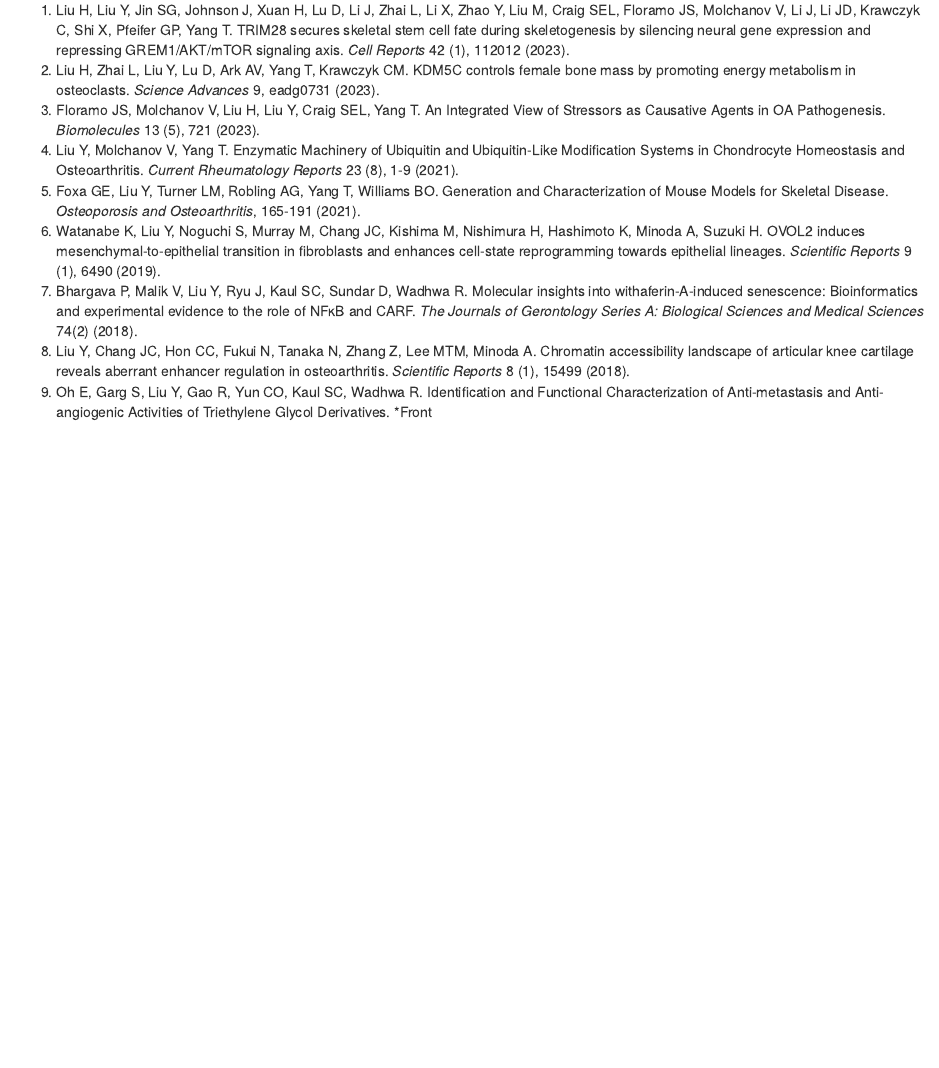
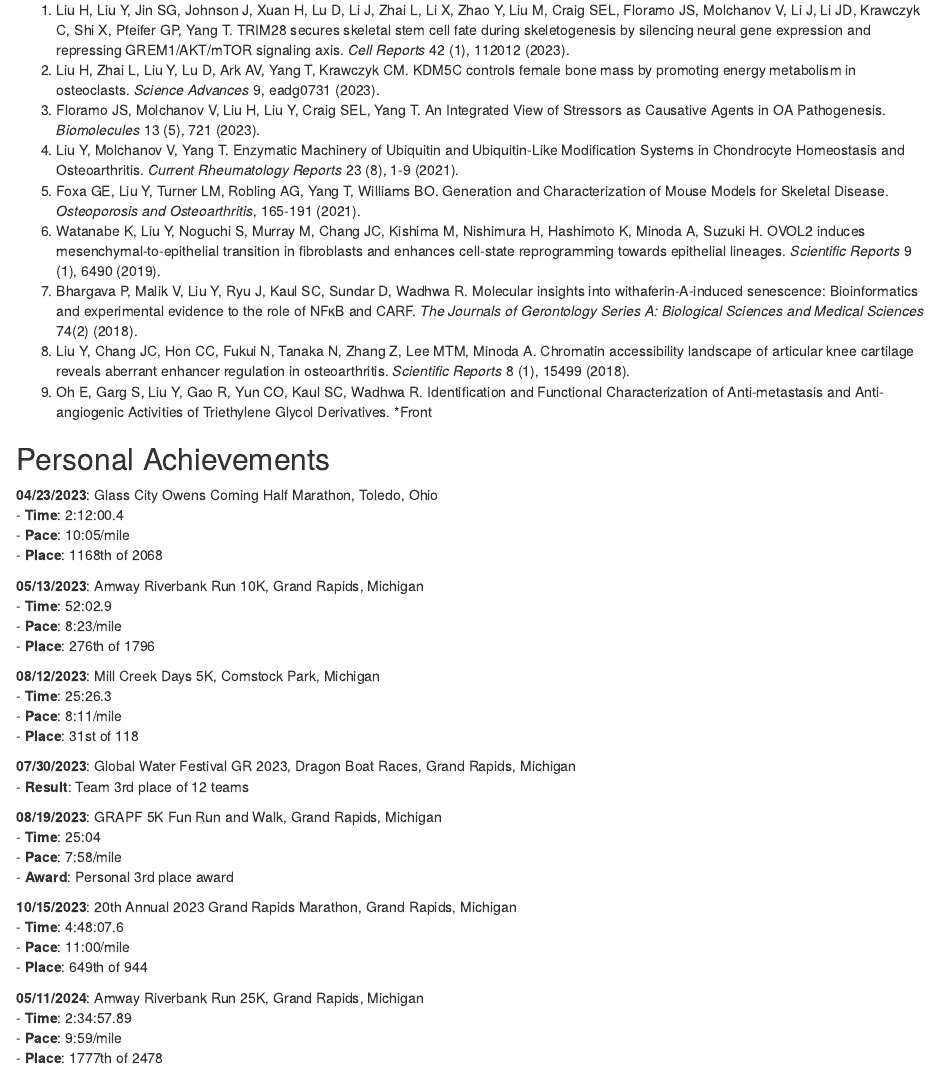
Before and after one commit to Runuply/Runuply.github.io, an R Markdown document (index.Rmd): the page in a window 1100 px wide, from 1620 px down. Rendered offline with R 4.5, knitr and Pandoc, with nearby package versions; drawn as R Markdown's standard HTML page in place of the format the file asks for.

Commit message:
update all files

```diff
--- a/index.Rmd
+++ b/index.Rmd
@@ -4,6 +4,8 @@
 links:
   - label: GitHub
     url: "https://github.com/Runuply"
+  - label: Google Scholar
+    url: "https://scholar.google.com/citations?user=18SiBfUAAAAJ&hl=en&authuser=1"
   - label: Email
     url: "mailto:liuye19880607@gmail.com"
 output:
@@ -77,3 +79,38 @@
 7. Bhargava P, Malik V, Liu Y, Ryu J, Kaul SC, Sundar D, Wadhwa R. Molecular insights into withaferin-A-induced senescence: Bioinformatics and experimental evidence to the role of NFκB and CARF. *The Journals of Gerontology Series A: Biological Sciences and Medical Sciences* 74(2) (2018).
 8. Liu Y, Chang JC, Hon CC, Fukui N, Tanaka N, Zhang Z, Lee MTM, Minoda A. Chromatin accessibility landscape of articular knee cartilage reveals aberrant enhancer regulation in osteoarthritis. *Scientific Reports* 8 (1), 15499 (2018).
 9. Oh E, Garg S, Liu Y, Gao R, Yun CO, Kaul SC, Wadhwa R. Identification and Functional Characterization of Anti-metastasis and Anti-angiogenic Activities of Triethylene Glycol Derivatives. *Front
+
+## Personal Achievements
+
+**04/23/2023**: Glass City Owens Corning Half Marathon, Toledo, Ohio
+- **Time**: 2:12:00.4
+- **Pace**: 10:05/mile
+- **Place**: 1168th of 2068
+
+**05/13/2023**: Amway Riverbank Run 10K, Grand Rapids, Michigan
+- **Time**: 52:02.9
+- **Pace**: 8:23/mile
+- **Place**: 276th of 1796
+
+**08/12/2023**: Mill Creek Days 5K, Comstock Park, Michigan
+- **Time**: 25:26.3
+- **Pace**: 8:11/mile
+- **Place**: 31st of 118
+
+**07/30/2023**: Global Water Festival GR 2023, Dragon Boat Races, Grand Rapids, Michigan
+- **Result**: Team 3rd place of 12 teams
+
+**08/19/2023**: GRAPF 5K Fun Run and Walk, Grand Rapids, Michigan
+- **Time**: 25:04
+- **Pace**: 7:58/mile
+- **Award**: Personal 3rd place award
+
+**10/15/2023**: 20th Annual 2023 Grand Rapids Marathon, Grand Rapids, Michigan
+- **Time**: 4:48:07.6
+- **Pace**: 11:00/mile
+- **Place**: 649th of 944
+
+**05/11/2024**: Amway Riverbank Run 25K, Grand Rapids, Michigan
+- **Time**: 2:34:57.89
+- **Pace**: 9:59/mile
+- **Place**: 1777th of 2478
--- /dev/null
+++ b/styles.css
@@ -0,0 +1,6 @@
+img {
+    border-radius: 50%; /* Makes the image round */
+    width: 150px; /* Adjust width as needed */
+    height: 150px; /* Adjust height as needed */
+    object-fit: cover; /* Ensures the image covers the entire circle */
+}
```
Also changed, not shown: index.html, yeliu.jpg.
